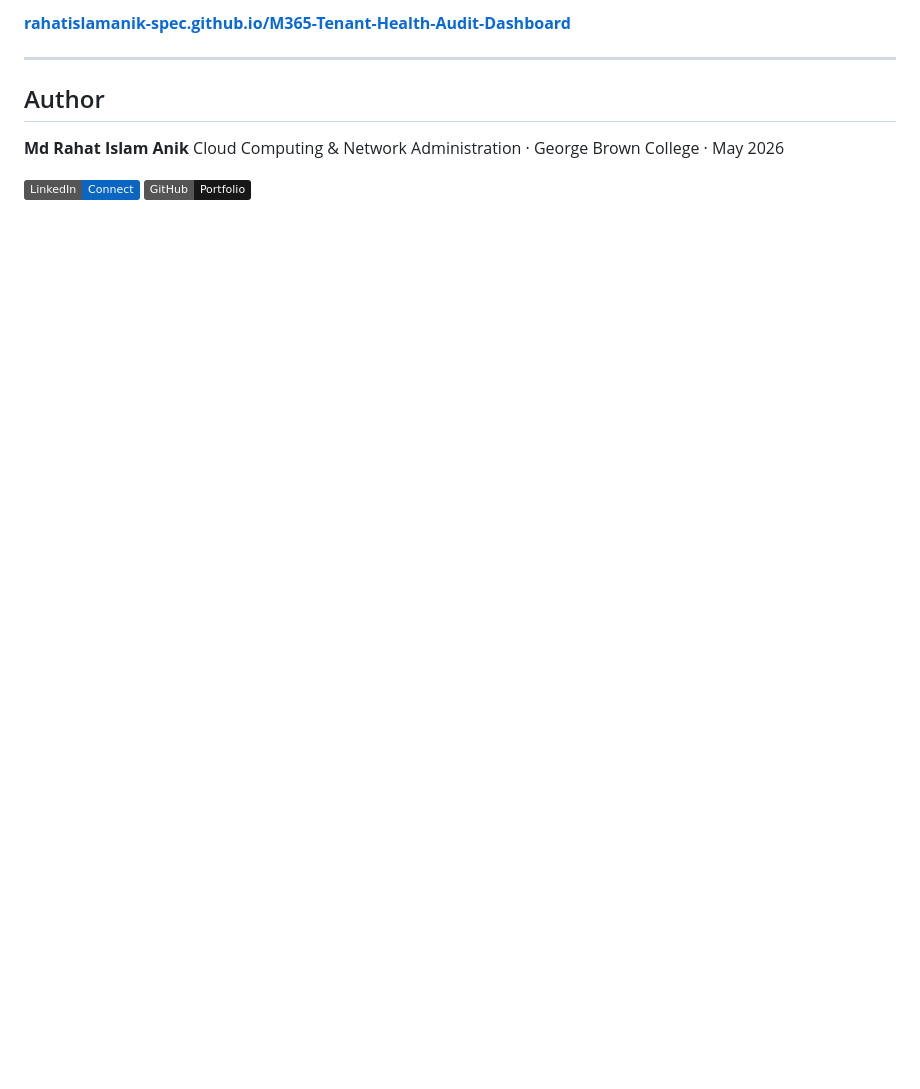
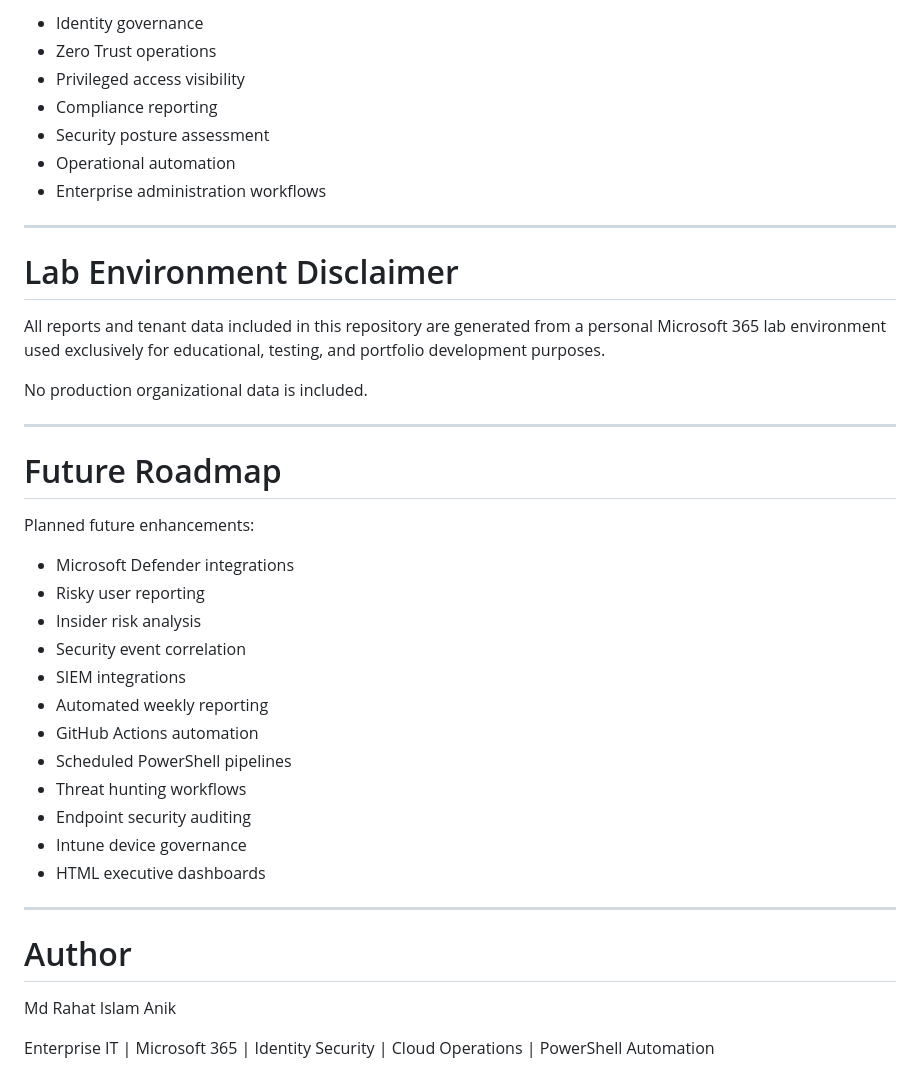
Before and after one commit to rahatislamanik-spec/Enterprise-IT-Security-Operations-Toolkit, a Markdown page: README.md, the part around one of its changes. Rendered like a GitHub page; badges without logos; blank space fills up the shorter version.

```diff
--- a/README.md
+++ b/README.md
@@ -98,12 +144,43 @@ The full interactive case study — with workflow documentation, evidence screen
 
-**[rahatislamanik-spec.github.io/M365-Tenant-Health-Audit-Dashboard](https://rahatislamanik-spec.github.io/M365-Tenant-Health-Audit-Dashboard/)**
+- Identity governance
+- Zero Trust operations
+- Privileged access visibility
+- Compliance reporting
+- Security posture assessment
+- Operational automation
+- Enterprise administration workflows
 
 ---
 
-## Author
+# Lab Environment Disclaimer
 
-**Md Rahat Islam Anik**
-Cloud Computing & Network Administration · George Brown College · May 2026
+All reports and tenant data included in this repository are generated from a personal Microsoft 365 lab environment used exclusively for educational, testing, and portfolio development purposes.
 
-[![LinkedIn](https://img.shields.io/badge/LinkedIn-Connect-0A66C2?style=flat&logo=linkedin)](https://linkedin.com/in/rahatislamanik)
-[![GitHub](https://img.shields.io/badge/GitHub-Portfolio-181717?style=flat&logo=github)](https://github.com/rahatislamanik-spec)
+No production organizational data is included.
+
+---
+
+# Future Roadmap
+
+Planned future enhancements:
+
+- Microsoft Defender integrations
+- Risky user reporting
+- Insider risk analysis
+- Security event correlation
+- SIEM integrations
+- Automated weekly reporting
+- GitHub Actions automation
+- Scheduled PowerShell pipelines
+- Threat hunting workflows
+- Endpoint security auditing
+- Intune device governance
+- HTML executive dashboards
+
+---
+
+# Author
+
+Md Rahat Islam Anik
+
+Enterprise IT | Microsoft 365 | Identity Security | Cloud Operations | PowerShell Automation
```
Also changed, not shown: other parts of README.md (+112 -66 lines).
